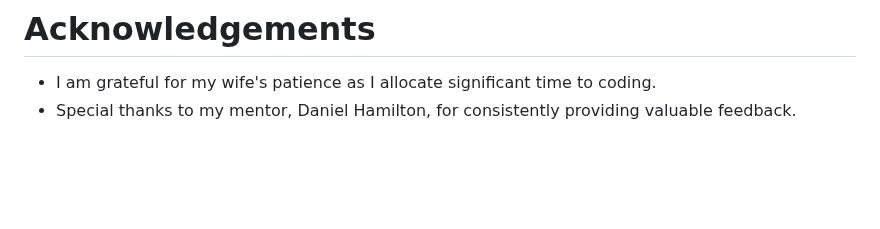
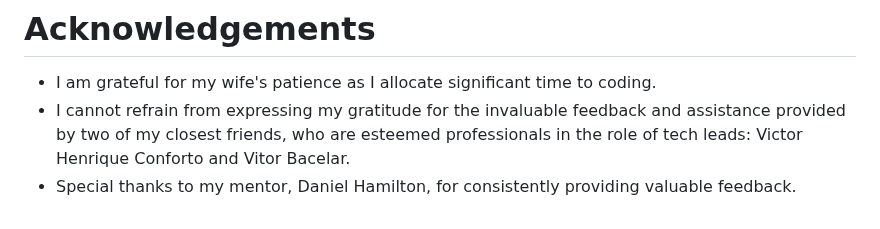
Before and after one commit to Rupthuz/Battleship-PT3-main, a Markdown page: README.md, the part around one of its changes. Rendered like a GitHub page; blank space fills up the shorter version.

```diff
--- a/README.md
+++ b/README.md
@@ -230,4 +230,5 @@ The code underwent testing, uncovering no significant errors. Despite attempting
 # Acknowledgements
 
 - I am grateful for my wife's patience as I allocate significant time to coding.
+- I cannot refrain from expressing my gratitude for the invaluable feedback and assistance provided by two of my closest friends, who are esteemed professionals in the role of tech leads: Victor Henrique Conforto and Vitor Bacelar.
 - Special thanks to my mentor, Daniel Hamilton, for consistently providing valuable feedback.
```
Also changed, not shown: other parts of README.md (+3 -3 lines).
